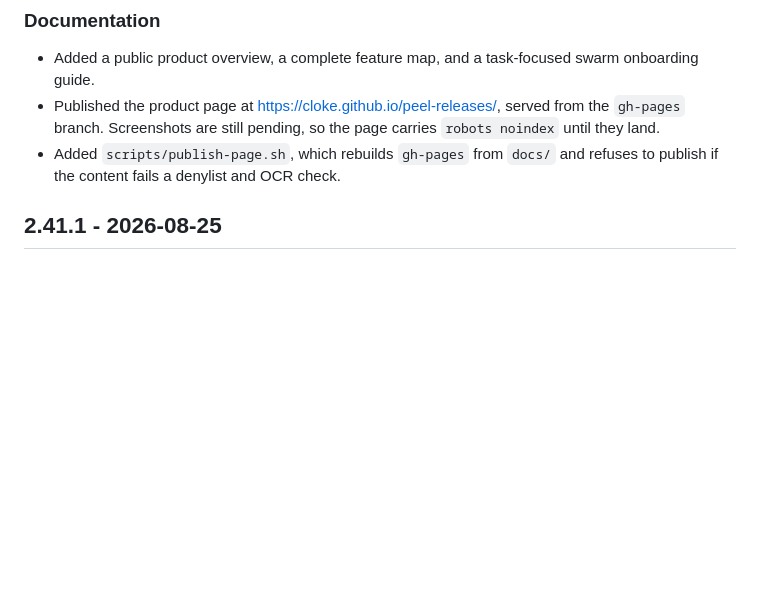
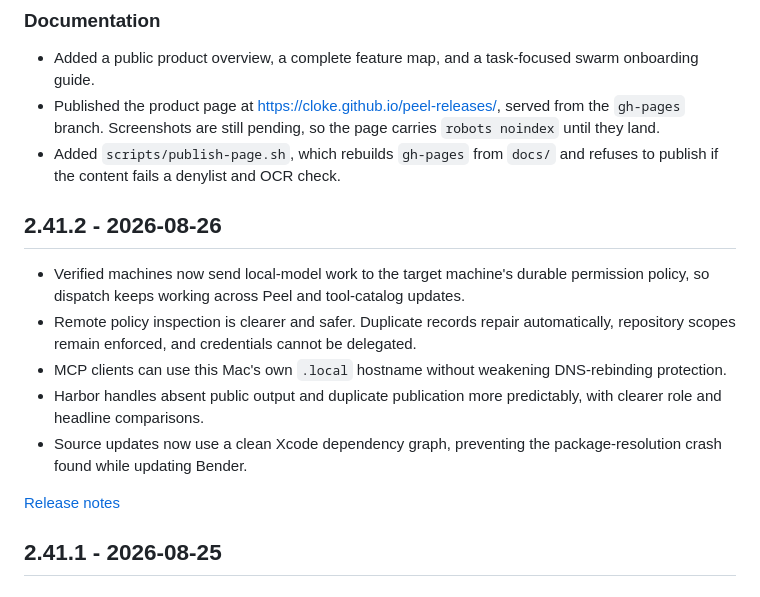
Before and after one commit to cloke/peel-releases, a Markdown page: CHANGELOG.md, the part around the change. Drawn GitHub-style; blank space fills up the shorter version.

Commit message:
Add 2.41.2 to the changelog

```diff
--- a/CHANGELOG.md
+++ b/CHANGELOG.md
@@ -16,6 +16,16 @@ Each entry links to its full release notes.
   they land.
 - Added `scripts/publish-page.sh`, which rebuilds `gh-pages` from `docs/` and refuses to publish
   if the content fails a denylist and OCR check.
+
+## 2.41.2 - 2026-08-26
+
+- Verified machines now send local-model work to the target machine's durable permission policy, so dispatch keeps working across Peel and tool-catalog updates.
+- Remote policy inspection is clearer and safer. Duplicate records repair automatically, repository scopes remain enforced, and credentials cannot be delegated.
+- MCP clients can use this Mac's own `.local` hostname without weakening DNS-rebinding protection.
+- Harbor handles absent public output and duplicate publication more predictably, with clearer role and headline comparisons.
+- Source updates now use a clean Xcode dependency graph, preventing the package-resolution crash found while updating Bender.
+
+[Release notes](https://github.com/cloke/peel-releases/releases/tag/v2.41.2)
 
 ## 2.41.1 - 2026-08-25
 
```
